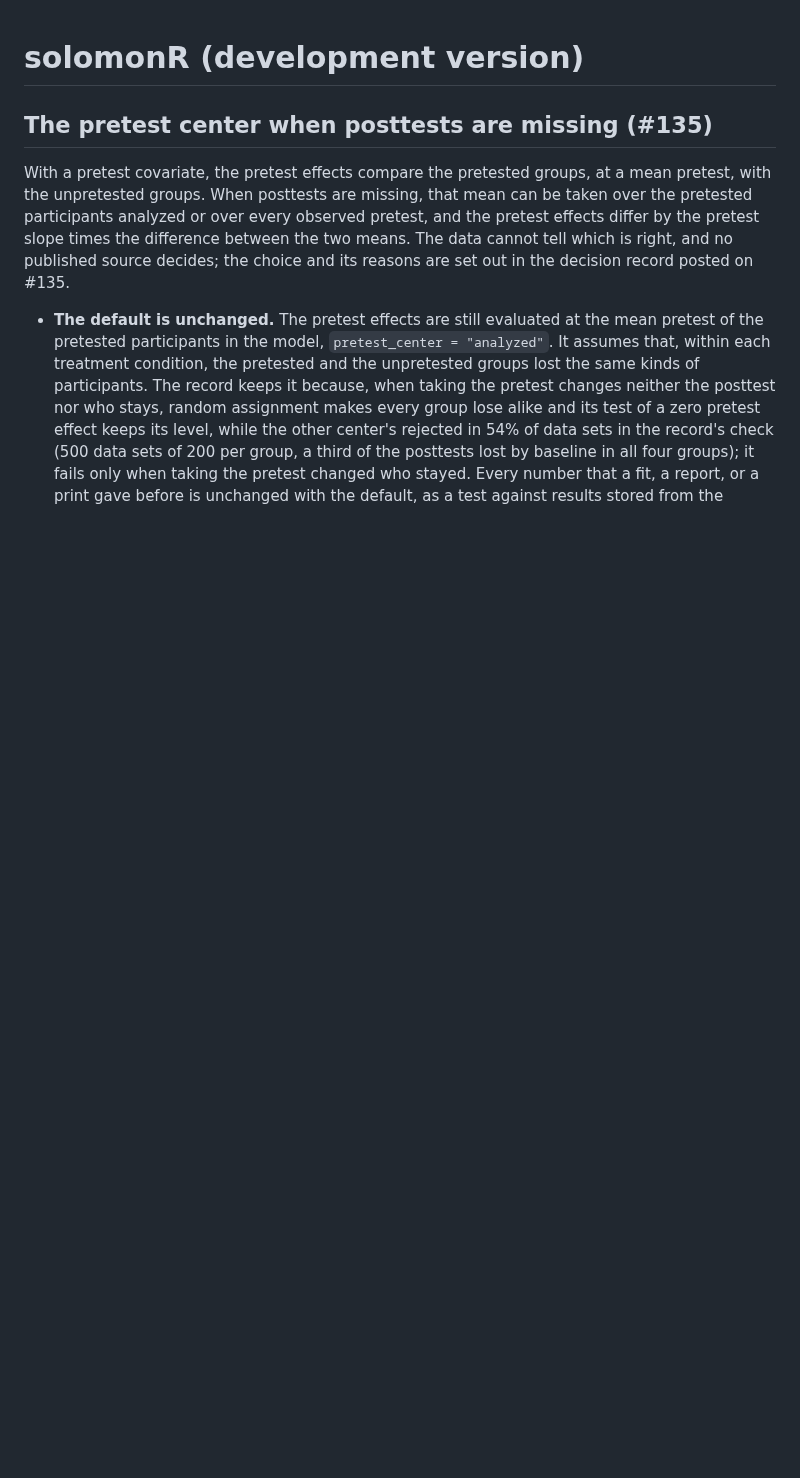
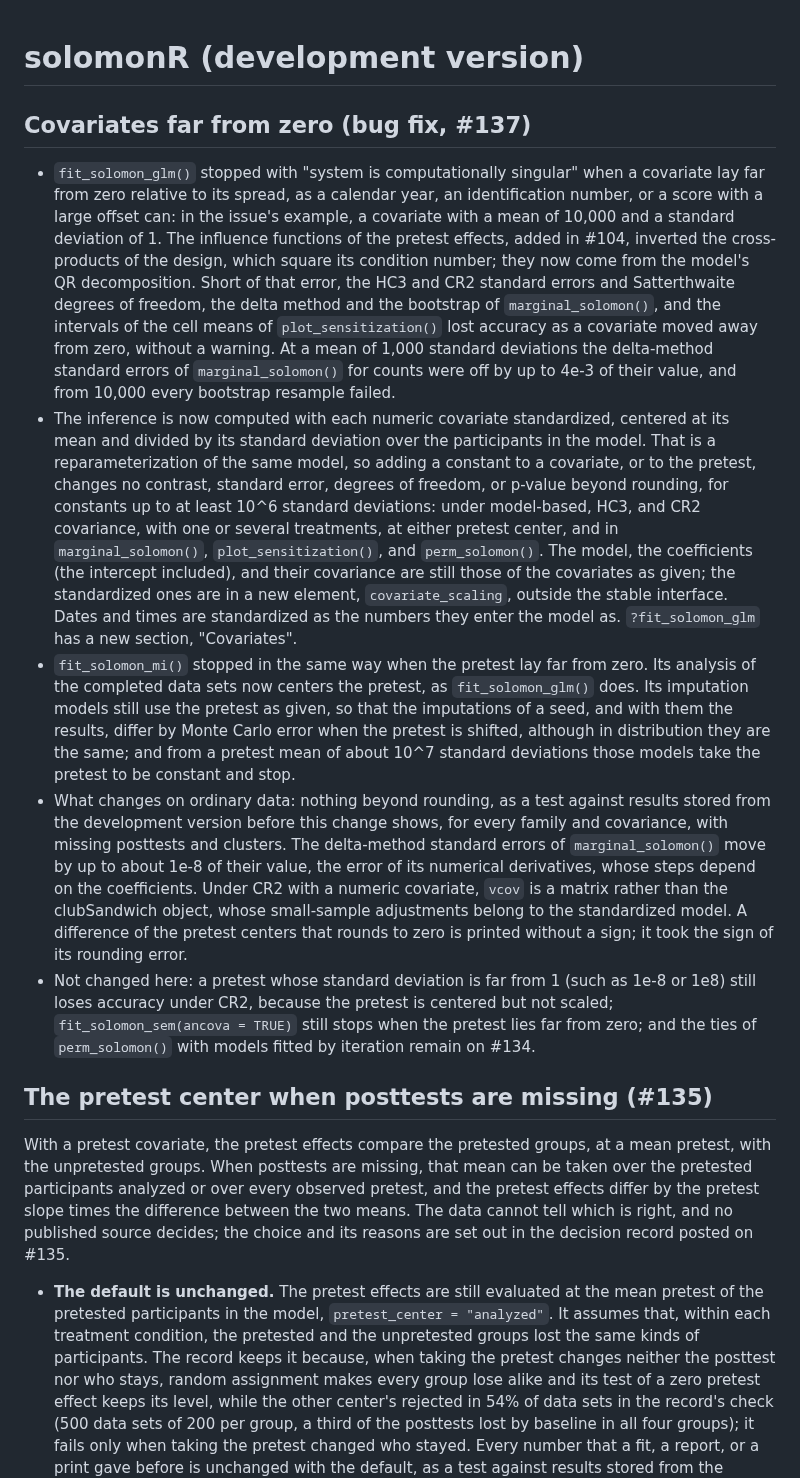
Before and after one commit to JUhalt/solomonR, a Markdown page: NEWS.md, the part around the change. Rendered like a GitHub page; blank space fills up the shorter version.

Commit message:
Add the news of covariates far from zero (#137)
Co-Authored-By: Claude Opus 5.5 <noreply@anthropic.com>

```diff
--- a/NEWS.md
+++ b/NEWS.md
@@ -1,4 +1,57 @@
 # solomonR (development version)
+
+## Covariates far from zero (bug fix, #137)
+
+* `fit_solomon_glm()` stopped with "system is computationally singular"
+  when a covariate lay far from zero relative to its spread, as a calendar
+  year, an identification number, or a score with a large offset can: in
+  the issue's example, a covariate with a mean of 10,000 and a standard
+  deviation of 1. The influence functions of the pretest effects, added in
+  #104, inverted the cross-products of the design, which square its
+  condition number; they now come from the model's QR decomposition. Short
+  of that error, the HC3 and CR2 standard errors and Satterthwaite degrees
+  of freedom, the delta method and the bootstrap of `marginal_solomon()`,
+  and the intervals of the cell means of `plot_sensitization()` lost
+  accuracy as a covariate moved away from zero, without a warning. At a
+  mean of 1,000 standard deviations the delta-method standard errors of
+  `marginal_solomon()` for counts were off by up to 4e-3 of their value,
+  and from 10,000 every bootstrap resample failed.
+* The inference is now computed with each numeric covariate standardized,
+  centered at its mean and divided by its standard deviation over the
+  participants in the model. That is a reparameterization of the same
+  model, so adding a constant to a covariate, or to the pretest, changes no
+  contrast, standard error, degrees of freedom, or p-value beyond rounding,
+  for constants up to at least 10^6 standard deviations: under model-based,
+  HC3, and CR2 covariance, with one or several treatments, at either
+  pretest center, and in `marginal_solomon()`, `plot_sensitization()`, and
+  `perm_solomon()`. The model, the coefficients (the intercept included),
+  and their covariance are still those of the covariates as given; the
+  standardized ones are in a new element, `covariate_scaling`, outside the
+  stable interface. Dates and times are standardized as the numbers they
+  enter the model as. `?fit_solomon_glm` has a new section, "Covariates".
+* `fit_solomon_mi()` stopped in the same way when the pretest lay far from
+  zero. Its analysis of the completed data sets now centers the pretest, as
+  `fit_solomon_glm()` does. Its imputation models still use the pretest as
+  given, so that the imputations of a seed, and with them the results,
+  differ by Monte Carlo error when the pretest is shifted, although in
+  distribution they are the same; and from a pretest mean of about 10^7
+  standard deviations those models take the pretest to be constant and
+  stop.
+* What changes on ordinary data: nothing beyond rounding, as a test
+  against results stored from the development version before this change
+  shows, for every family and covariance, with missing posttests and
+  clusters. The delta-method standard errors of `marginal_solomon()` move
+  by up to about 1e-8 of their value, the error of its numerical
+  derivatives, whose steps depend on the coefficients. Under CR2 with a
+  numeric covariate, `vcov` is a matrix rather than the clubSandwich
+  object, whose small-sample adjustments belong to the standardized model.
+  A difference of the pretest centers that rounds to zero is printed
+  without a sign; it took the sign of its rounding error.
+* Not changed here: a pretest whose standard deviation is far from 1
+  (such as 1e-8 or 1e8) still loses accuracy under CR2, because the pretest
+  is centered but not scaled; `fit_solomon_sem(ancova = TRUE)` still stops
+  when the pretest lies far from zero; and the ties of `perm_solomon()`
+  with models fitted by iteration remain on #134.
 
 ## The pretest center when posttests are missing (#135)
 
```
